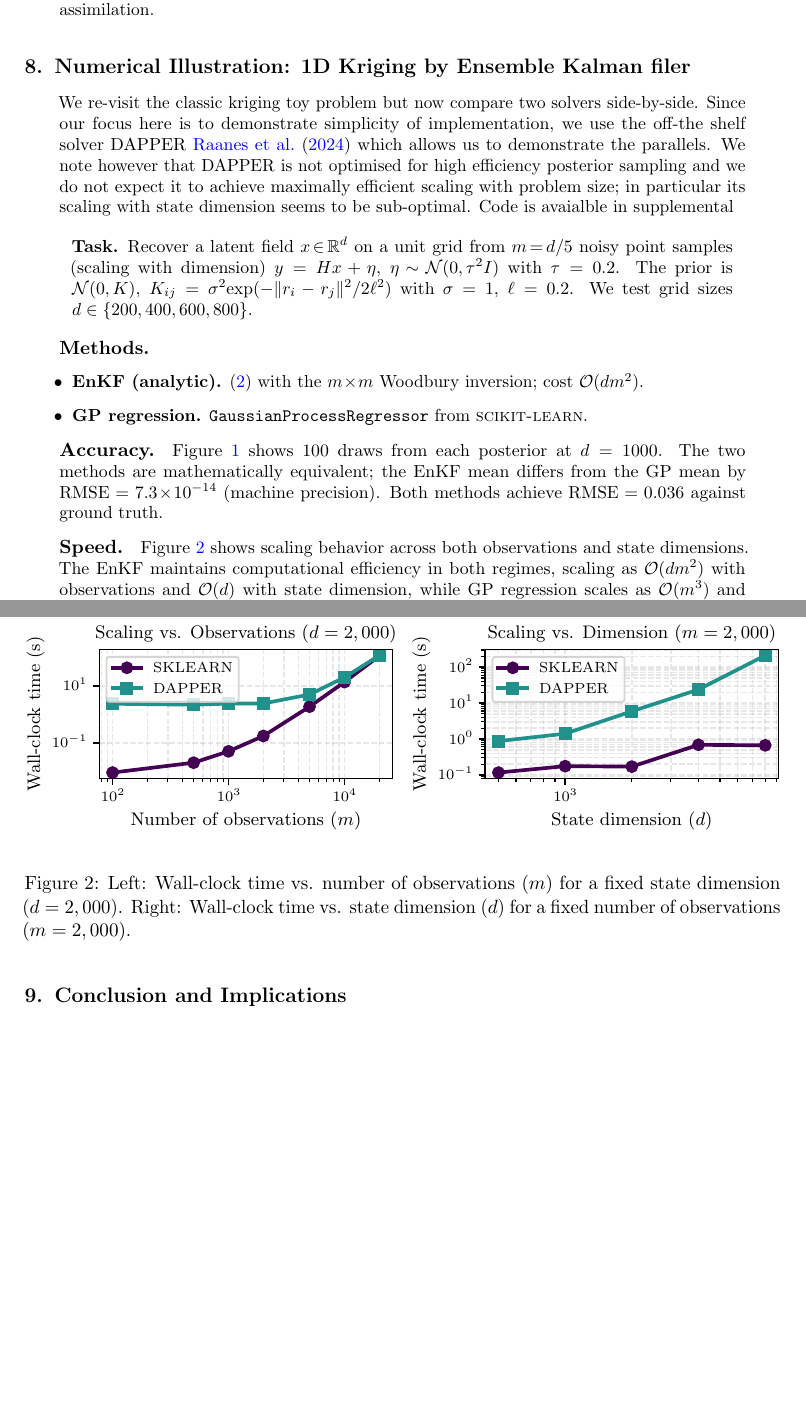
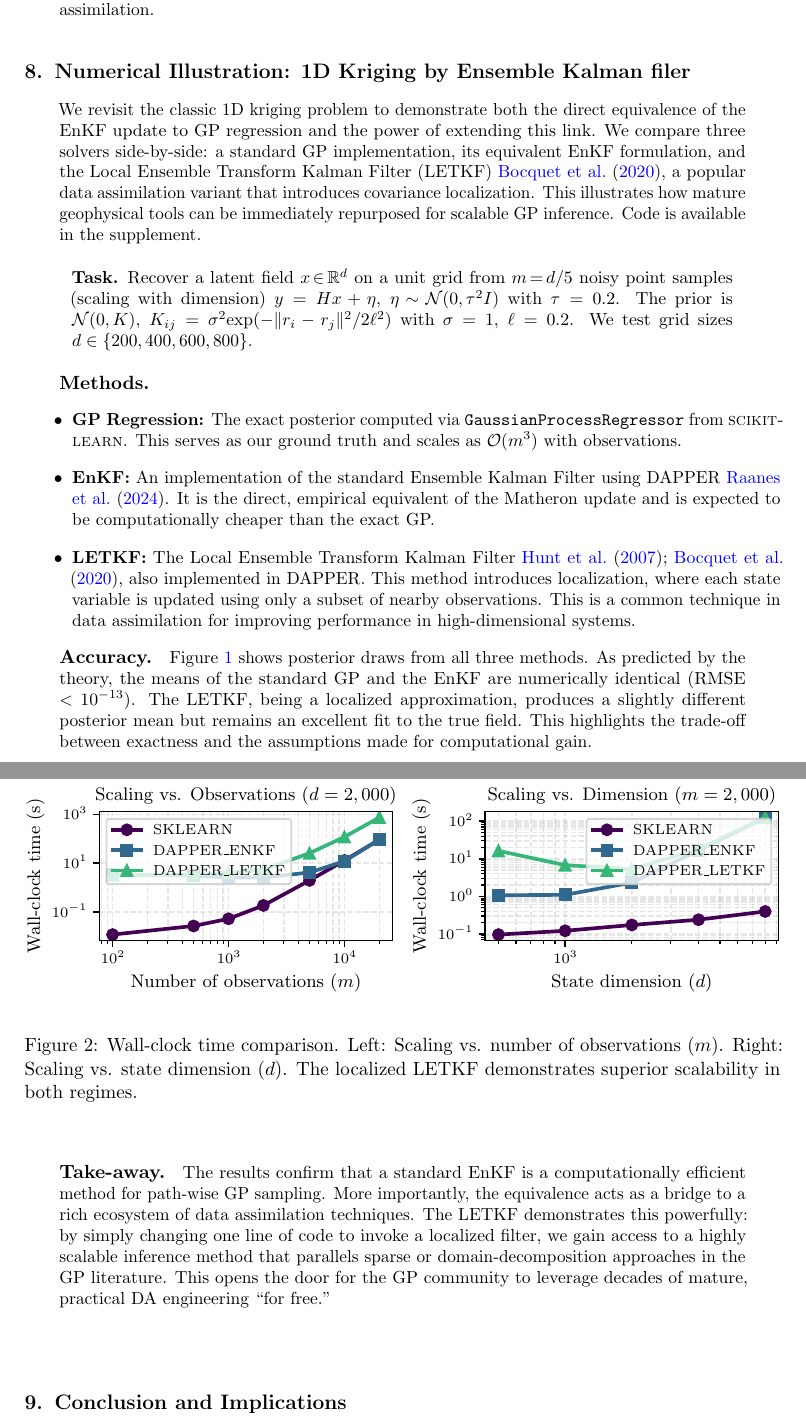
Before and after one commit to danmackinlay/paper_matheron_equals_enkf, a LaTeX paper (main.tex): two parts of pages 6 and 8 of 11, joined at a grey line, cut so that both start at the same text, the shorter picture padded with empty space. Compiled offline with pdfLaTeX.

Commit message:
draft LeTKF updates

```diff
--- a/main.tex
+++ b/main.tex
@@ -391,10 +391,7 @@ Treating EnKF analysis as an empirical Matheron  brings mature geophysical tool-
 \label{sec:numerical-demo}
 % ----------------------------------------------------------------
 
-We re-visit the classic kriging toy problem but now compare two solvers side-by-side.
-Since our focus here is to demonstrate simplicity of implementation, we use the off-the shelf solver DAPPER~\cite{Raanes2024DAPPER} which allows us to demonstrate the parallels.
-We note however that DAPPER is not optimised for high efficiency posterior sampling and we do not expect it to achieve maximally efficient scaling with problem size; in particular its scaling with state dimension seems to be sub-optimal.
-Code is avaialble in supplemental
+We revisit the classic 1D kriging problem to demonstrate both the direct equivalence of the EnKF update to GP regression and the power of extending this link. We compare three solvers side-by-side: a standard GP implementation, its equivalent EnKF formulation, and the Local Ensemble Transform Kalman Filter (LETKF)~\cite{Bocquet2020Online}, a popular data assimilation variant that introduces covariance localization. This illustrates how mature geophysical tools can be immediately repurposed for scalable GP inference. Code is available in the supplement.
 
 \begin{quote}
 \textbf{Task.}  Recover a latent field
@@ -409,21 +406,12 @@ We test grid sizes $d\in\{200,400,600,800\}$.
 
 \paragraph{Methods.}
 \begin{itemize}
-\item \textbf{EnKF (analytic).}  \eqref{eq:matheron-update} with the
-      $m\!\times\!m$ Woodbury inversion; cost $\mathcal O(dm^{2})$.
-\item \textbf{GP regression.}  \texttt{GaussianProcessRegressor}
-      from \textsc{scikit-learn}.
+    \item \textbf{GP Regression:} The exact posterior computed via \texttt{GaussianProcessRegressor} from \textsc{scikit-learn}. This serves as our ground truth and scales as $\mathcal{O}(m^3)$ with observations.
+    \item \textbf{EnKF:} An implementation of the standard Ensemble Kalman Filter using DAPPER~\cite{Raanes2024DAPPER}. It is the direct, empirical equivalent of the Matheron update and is expected to be computationally cheaper than the exact GP.
+    \item \textbf{LETKF:} The Local Ensemble Transform Kalman Filter \cite{Hunt2007Efficient,Bocquet2020Online}, also implemented in DAPPER. This method introduces localization, where each state variable is updated using only a subset of nearby observations. This is a common technique in data assimilation for improving performance in high-dimensional systems.
 \end{itemize}
 
 \paragraph{Accuracy.}
-\figureref{fig:posterior-samples} shows 100 draws from each posterior at
-$d=1000$.  The two methods are mathematically equivalent; the EnKF
-mean differs from the GP mean by
-$\operatorname{RMSE}=7.3\!\times\!10^{-14}$ (machine precision).
-Both methods achieve $\operatorname{RMSE}=0.036$ against ground truth.
+\figureref{fig:posterior-samples} shows posterior draws from all three methods. As predicted by the theory, the means of the standard GP and the EnKF are numerically identical (RMSE $<10^{-13}$). The LETKF, being a localized approximation, produces a slightly different posterior mean but remains an excellent fit to the true field. This highlights the trade-off between exactness and the assumptions made for computational gain.
 
 \paragraph{Speed.}
-\figureref{fig:perf-scaling} shows scaling behavior across both observations and state dimensions.
-The EnKF maintains computational efficiency in both regimes,
-scaling as $\mathcal{O}(dm^2)$ with observations and $\mathcal{O}(d)$ with state dimension,
-while GP regression scales as $\mathcal{O}(m^3)$ and requires full kernel matrix operations.
@@ -439,8 +427,9 @@ while GP regression scales as $\mathcal{O}(m^3)$ and requires full kernel matrix
 \begin{figure}[t]
   \floatconts
     {fig:perf-scaling} % label
-    {\caption{Left: Wall-clock time vs. number of observations ($m$) for a fixed state dimension ($d=2,000$). Right: Wall-clock time vs. state dimension ($d$) for a fixed number of observations ($m=2,000$).}} % caption
+    {\caption{Wall-clock time comparison. Left: Scaling vs. number of observations ($m$). Right: Scaling vs. state dimension ($d$). The localized LETKF demonstrates superior scalability in both regimes.}} % caption
     {\centering\includegraphics[width=\linewidth]{perf_scaling.pdf}}
 \end{figure}
 
 \paragraph{Take-away.}
+The results confirm that a standard EnKF is a computationally efficient method for path-wise GP sampling. More importantly, the equivalence acts as a bridge to a rich ecosystem of data assimilation techniques. The LETKF demonstrates this powerfully: by simply changing one line of code to invoke a localized filter, we gain access to a highly scalable inference method that parallels sparse or domain-decomposition approaches in the GP literature. This opens the door for the GP community to leverage decades of mature, practical DA engineering ``for free.''
```
Also changed, not shown: README.md, figures/perf_scaling.pdf, main.tex (10 more changed lines), 1 other file.
